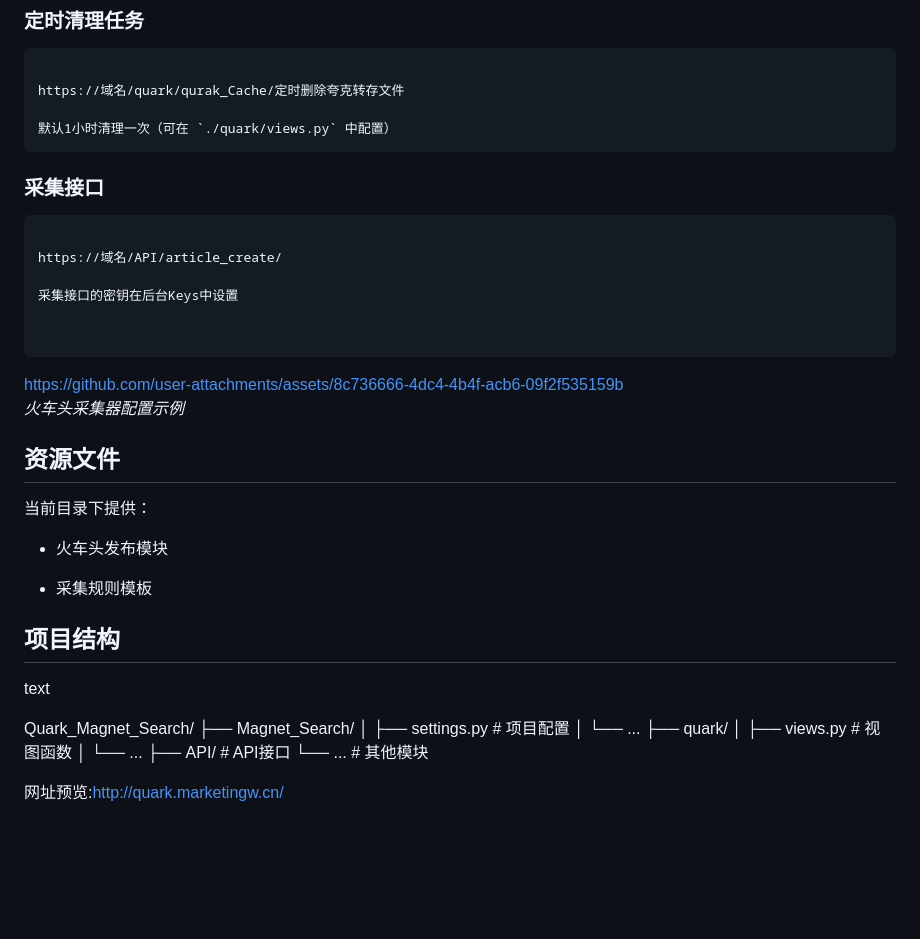
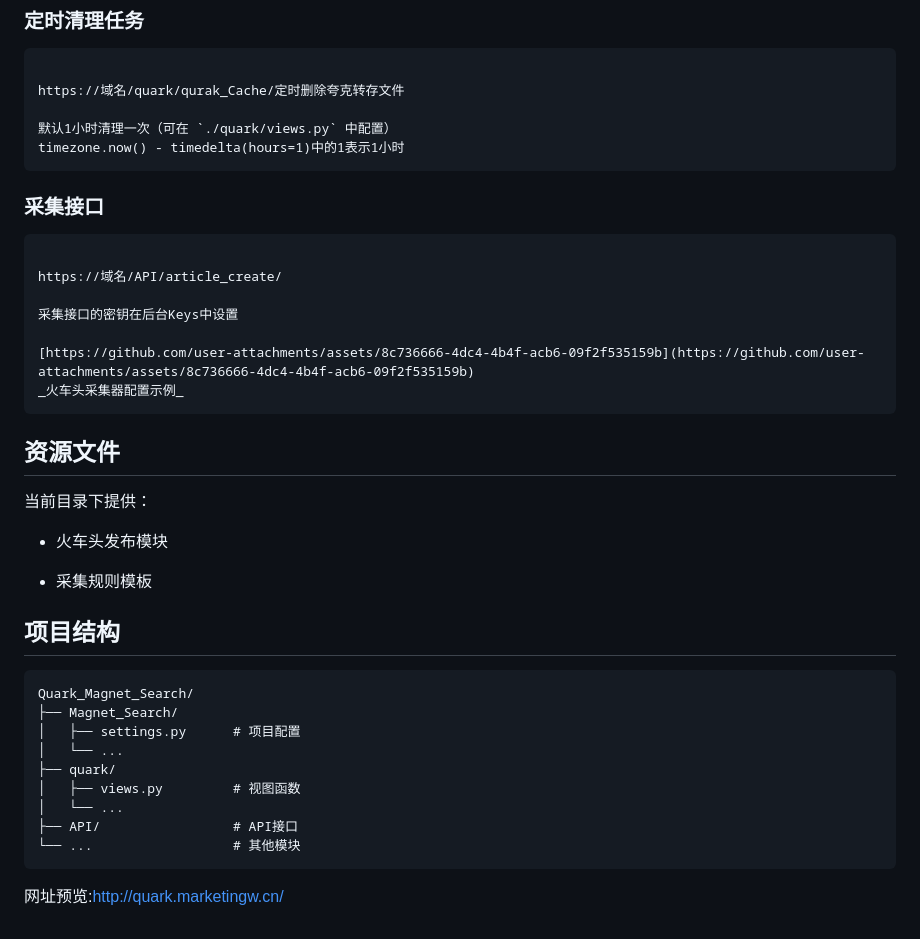
Before and after one commit to 3078363489/Quark_Magnet_Search, a Markdown page: README.md, the part around the change. GitHub-like rendering; blank space fills up the shorter version.

````diff
--- a/README.md
+++ b/README.md
@@ -95,6 +95,7 @@ CSRF_TRUSTED_ORIGINS = [
 https://域名/quark/qurak_Cache/定时删除夸克转存文件
 
 默认1小时清理一次（可在 `./quark/views.py` 中配置）
+timezone.now() - timedelta(hours=1)中的1表示1小时
 ```
 
 ### 采集接口
@@ -105,10 +106,10 @@ https://域名/API/article_create/
 
 采集接口的密钥在后台Keys中设置
 
-
-```
 [https://github.com/user-attachments/assets/8c736666-4dc4-4b4f-acb6-09f2f535159b](https://github.com/user-attachments/assets/8c736666-4dc4-4b4f-acb6-09f2f535159b)
 _火车头采集器配置示例_
+```
+
 ## 资源文件
 
 当前目录下提供：
@@ -120,8 +121,7 @@ _火车头采集器配置示例_
 
 ## 项目结构
 
-text
-
+```text
 Quark_Magnet_Search/
 ├── Magnet_Search/
 │   ├── settings.py      # 项目配置
@@ -131,5 +131,6 @@ Quark_Magnet_Search/
 │   └── ...
 ├── API/                 # API接口
 └── ...                  # 其他模块
+```
 
 网址预览:http://quark.marketingw.cn/
````
